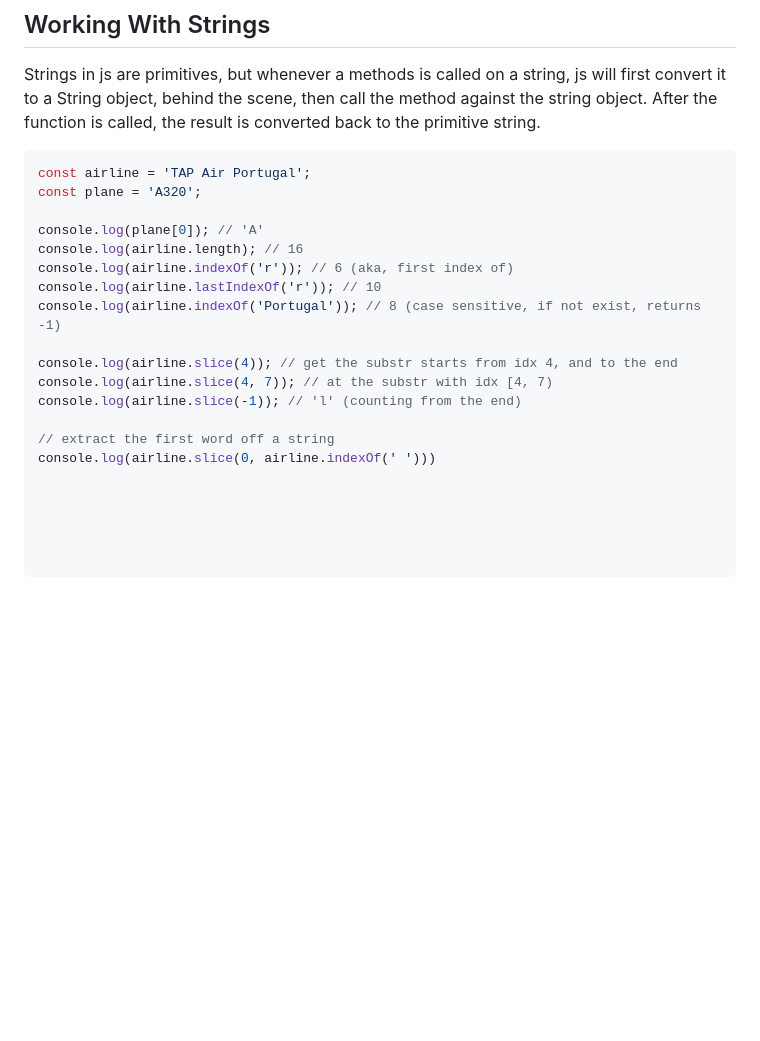
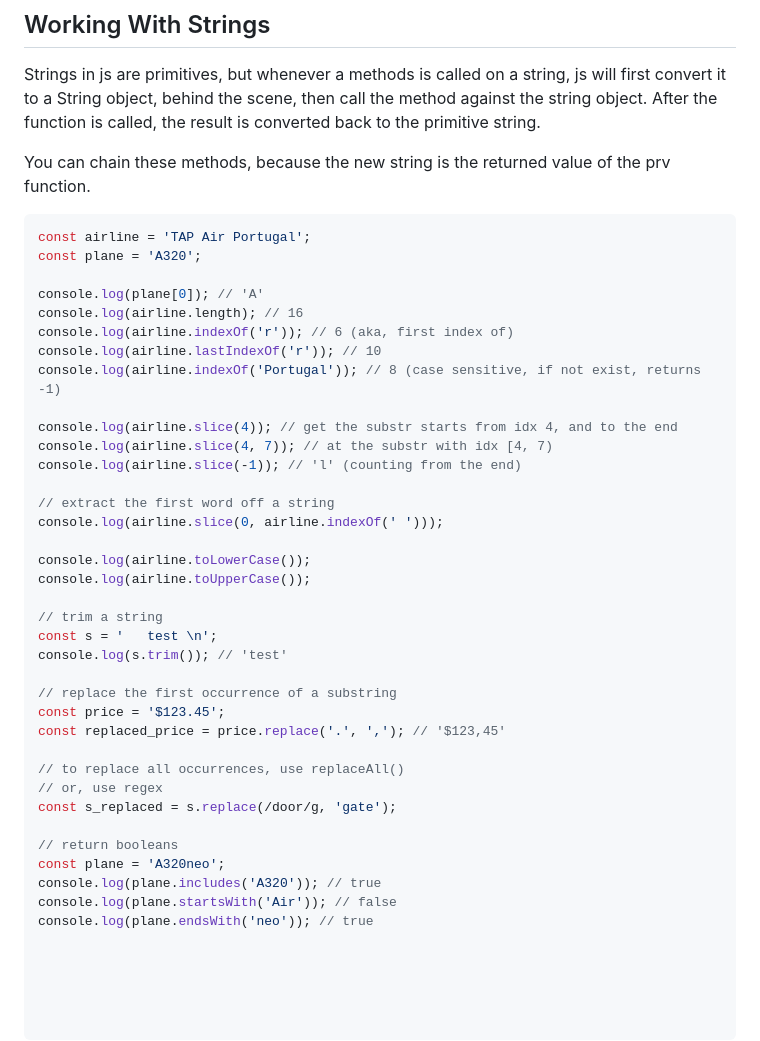
Before and after one commit to lisa-lumos/JavaScript, a Markdown page: 05-data-structures-operators-strings.md, the part around the change. GitHub-like rendering; blank space fills up the shorter version.

Commit message:
add js string manipulatioin

````diff
--- a/05-data-structures-operators-strings.md
+++ b/05-data-structures-operators-strings.md
@@ -614,6 +614,8 @@ For JSON data, it is common to use Objects.
 ## Working With Strings
 Strings in js are primitives, but whenever a methods is called on a string, js will first convert it to a String object, behind the scene, then call the method against the string object. After the function is called, the result is converted back to the primitive string.
 
+You can chain these methods, because the new string is the returned value of the prv function.
+
 ```js
 const airline = 'TAP Air Portugal';
 const plane = 'A320';
@@ -629,7 +631,28 @@ console.log(airline.slice(4, 7)); // at the substr with idx [4, 7)
 console.log(airline.slice(-1)); // 'l' (counting from the end)
 
 // extract the first word off a string
-console.log(airline.slice(0, airline.indexOf(' ')))
+console.log(airline.slice(0, airline.indexOf(' ')));
+
+console.log(airline.toLowerCase());
+console.log(airline.toUpperCase());
+
+// trim a string
+const s = '   test \n';
+console.log(s.trim()); // 'test'
+
+// replace the first occurrence of a substring
+const price = '$123.45';
+const replaced_price = price.replace('.', ','); // '$123,45'
+
+// to replace all occurrences, use replaceAll()
+// or, use regex
+const s_replaced = s.replace(/door/g, 'gate');
+
+// return booleans
+const plane = 'A320neo';
+console.log(plane.includes('A320')); // true
+console.log(plane.startsWith('Air')); // false
+console.log(plane.endsWith('neo')); // true
 
 
 
````
